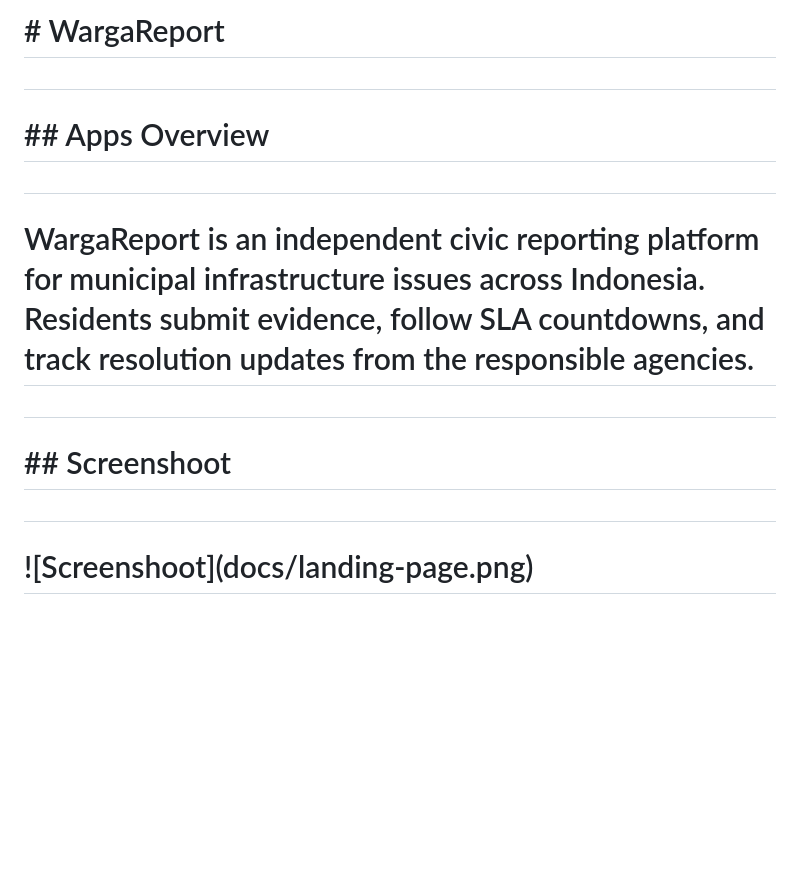
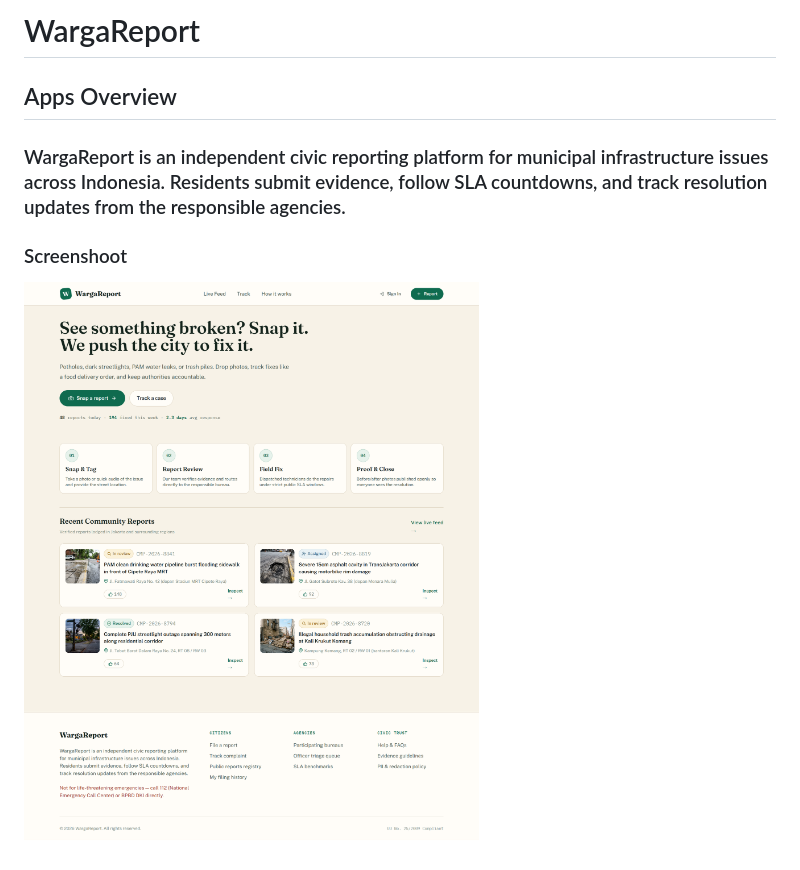
Before and after one commit to aldi-ardyansah/koda-b10-weekly5, a Markdown page: README.md, the part around the change. GitHub-like rendering; pictures changed too: docs/landing-page.png (added); blank space fills up the shorter version.

Commit message:
docs: add screenshoot of landing page

```diff
--- a/README.md
+++ b/README.md
@@ -1,17 +1,9 @@
-# \# WargaReport
+# WargaReport
 
-#
+## Apps Overview
 
-# \## Apps Overview
+### WargaReport is an independent civic reporting platform for municipal infrastructure issues across Indonesia. Residents submit evidence, follow SLA countdowns, and track resolution updates from the responsible agencies.
 
-#
+### Screenshoot
 
-# WargaReport is an independent civic reporting platform for municipal infrastructure issues across Indonesia. Residents submit evidence, follow SLA countdowns, and track resolution updates from the responsible agencies.
-
-#
-
-# \## Screenshoot
-
-#
-
-# !\[Screenshoot](docs/landing-page.png)
+![Screenshoot](docs/landing-page.png)
```
